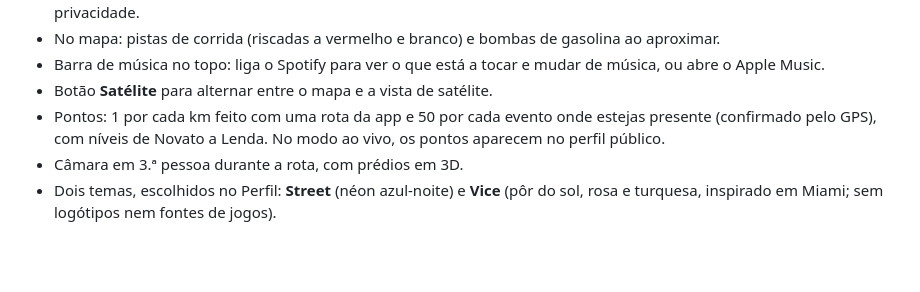
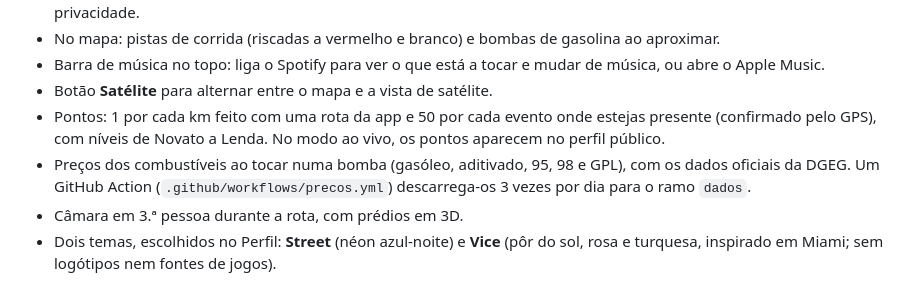
Before and after one commit to Per31ra/Streetmaps, a Markdown page: README.md, the part around the change. GitHub-like rendering; blank space fills up the shorter version.

Commit message:
README: preços dos combustíveis
Co-Authored-By: Claude Opus 5.5 (1M context) <noreply@anthropic.com>
Claude-Session: https://claude.ai/code/session_01QSVTLaYZ9BE2zm3VRBaKt8

```diff
--- a/README.md
+++ b/README.md
@@ -17,6 +17,7 @@ O mapa ao vivo da comunidade tuning: mapa real do mundo inteiro com visual néon
 - Barra de música no topo: liga o Spotify para ver o que está a tocar e mudar de música, ou abre o Apple Music.
 - Botão **Satélite** para alternar entre o mapa e a vista de satélite.
 - Pontos: 1 por cada km feito com uma rota da app e 50 por cada evento onde estejas presente (confirmado pelo GPS), com níveis de Novato a Lenda. No modo ao vivo, os pontos aparecem no perfil público.
+- Preços dos combustíveis ao tocar numa bomba (gasóleo, aditivado, 95, 98 e GPL), com os dados oficiais da DGEG. Um GitHub Action (`.github/workflows/precos.yml`) descarrega-os 3 vezes por dia para o ramo `dados`.
 - Câmara em 3.ª pessoa durante a rota, com prédios em 3D.
 - Dois temas, escolhidos no Perfil: **Street** (néon azul-noite) e **Vice** (pôr do sol, rosa e turquesa, inspirado em Miami; sem logótipos nem fontes de jogos).
 
```
